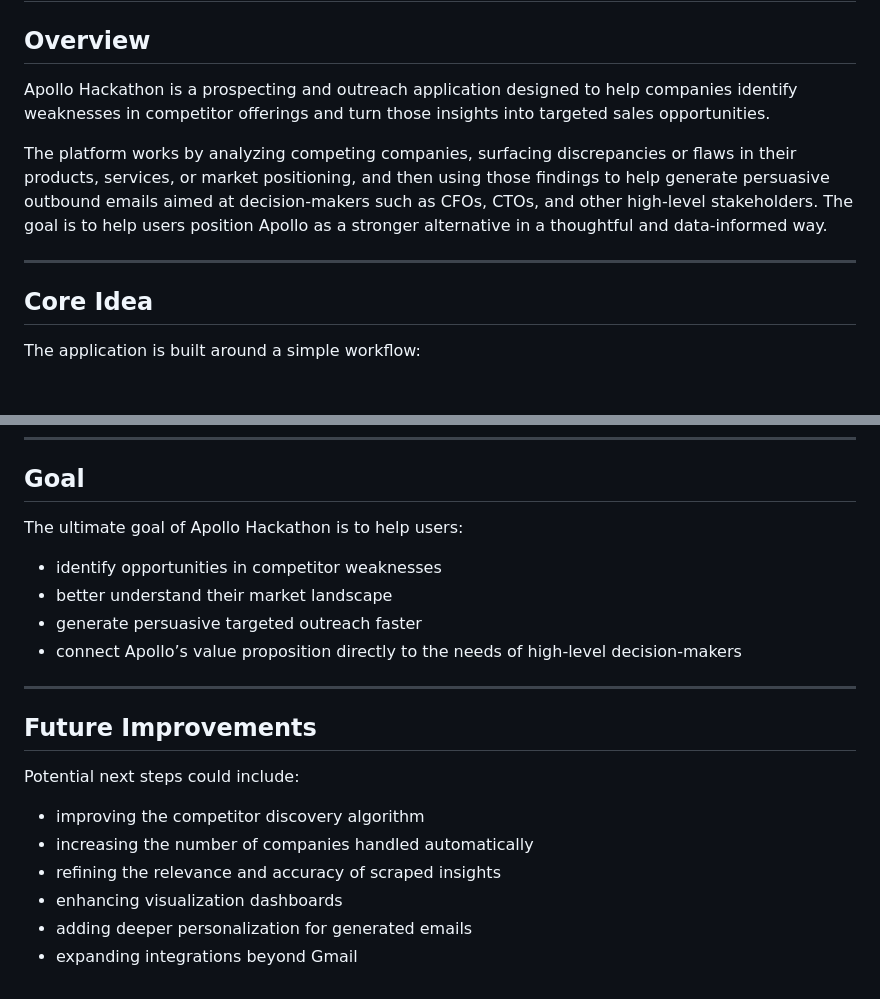
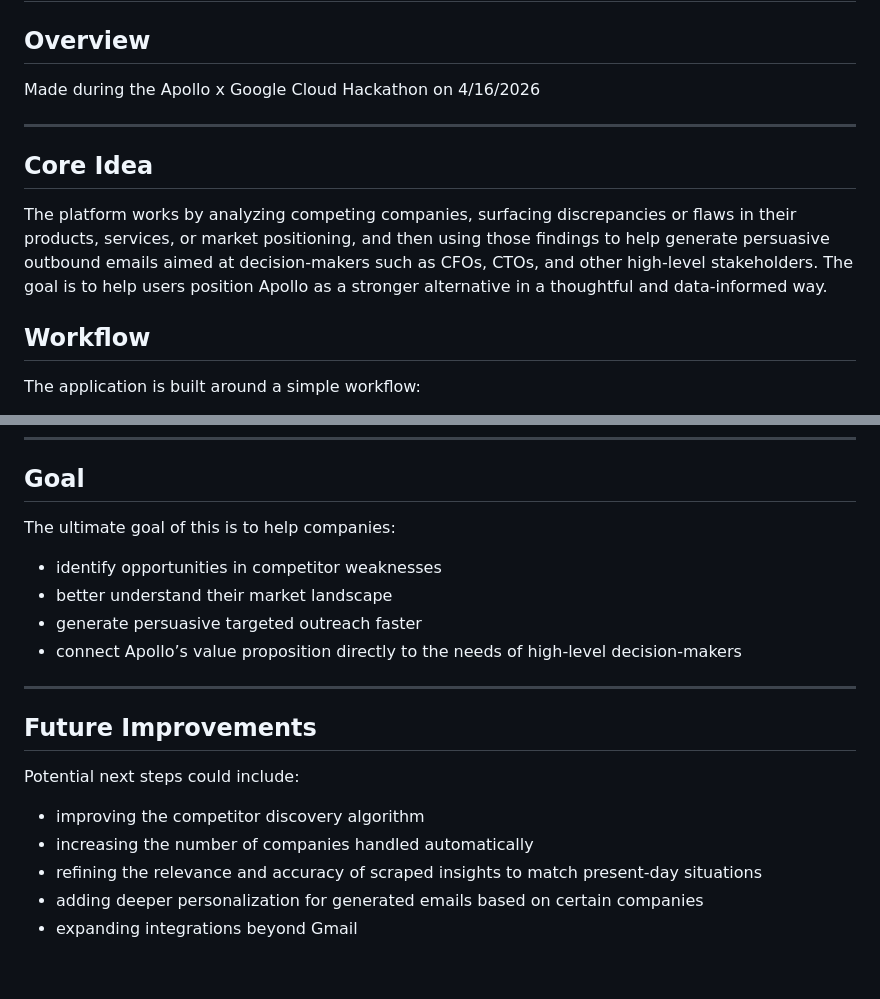
Before and after one commit to dstier-git/displacement-radar, a Markdown page: README.md, 2 parts joined by grey strips. Drawn GitHub-style.

```diff
--- a/README.md
+++ b/README.md
@@ -2,13 +2,15 @@
 
 ## Overview
 
-Apollo Hackathon is a prospecting and outreach application designed to help companies identify weaknesses in competitor offerings and turn those insights into targeted sales opportunities.
-
-The platform works by analyzing competing companies, surfacing discrepancies or flaws in their products, services, or market positioning, and then using those findings to help generate persuasive outbound emails aimed at decision-makers such as CFOs, CTOs, and other high-level stakeholders. The goal is to help users position Apollo as a stronger alternative in a thoughtful and data-informed way.
+Made during the Apollo x Google Cloud Hackathon on 4/16/2026
 
 ---
 
 ## Core Idea
+
+The platform works by analyzing competing companies, surfacing discrepancies or flaws in their products, services, or market positioning, and then using those findings to help generate persuasive outbound emails aimed at decision-makers such as CFOs, CTOs, and other high-level stakeholders. The goal is to help users position Apollo as a stronger alternative in a thoughtful and data-informed way.
+
+## Workflow
 
 The application is built around a simple workflow:
 
@@ -115,7 +117,7 @@ This project is centered around:
 
 ## Goal
 
-The ultimate goal of Apollo Hackathon is to help users:
+The ultimate goal of this is to help companies:
 - identify opportunities in competitor weaknesses
 - better understand their market landscape
 - generate persuasive targeted outreach faster
@@ -128,7 +130,6 @@ The ultimate goal of Apollo Hackathon is to help users:
 Potential next steps could include:
 - improving the competitor discovery algorithm
 - increasing the number of companies handled automatically
-- refining the relevance and accuracy of scraped insights
-- enhancing visualization dashboards
-- adding deeper personalization for generated emails
+- refining the relevance and accuracy of scraped insights to match present-day situations
+- adding deeper personalization for generated emails based on certain companies
 - expanding integrations beyond Gmail
```
